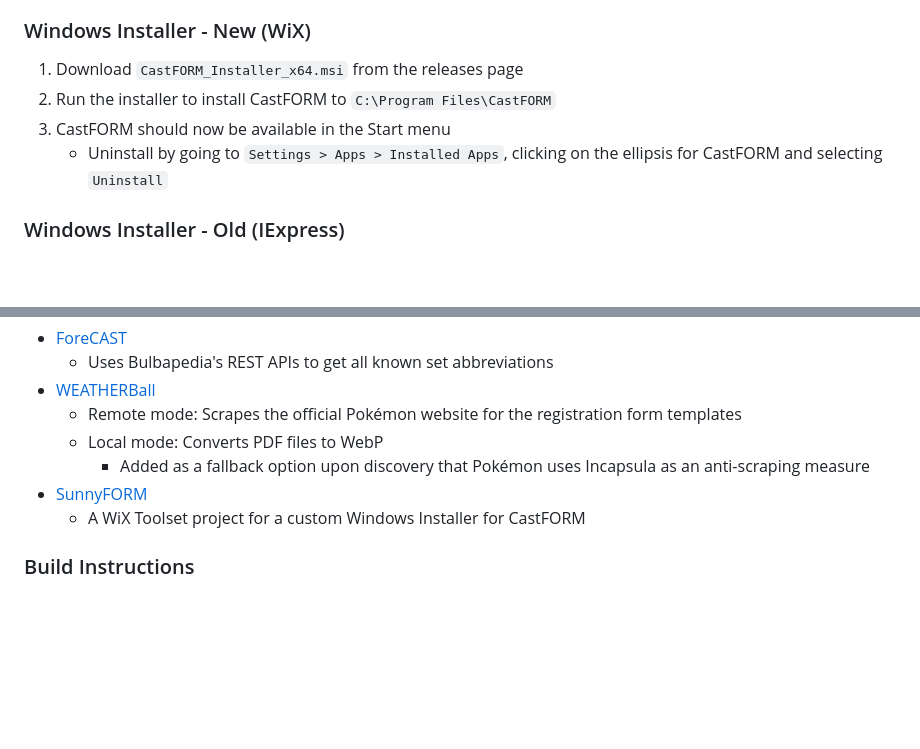
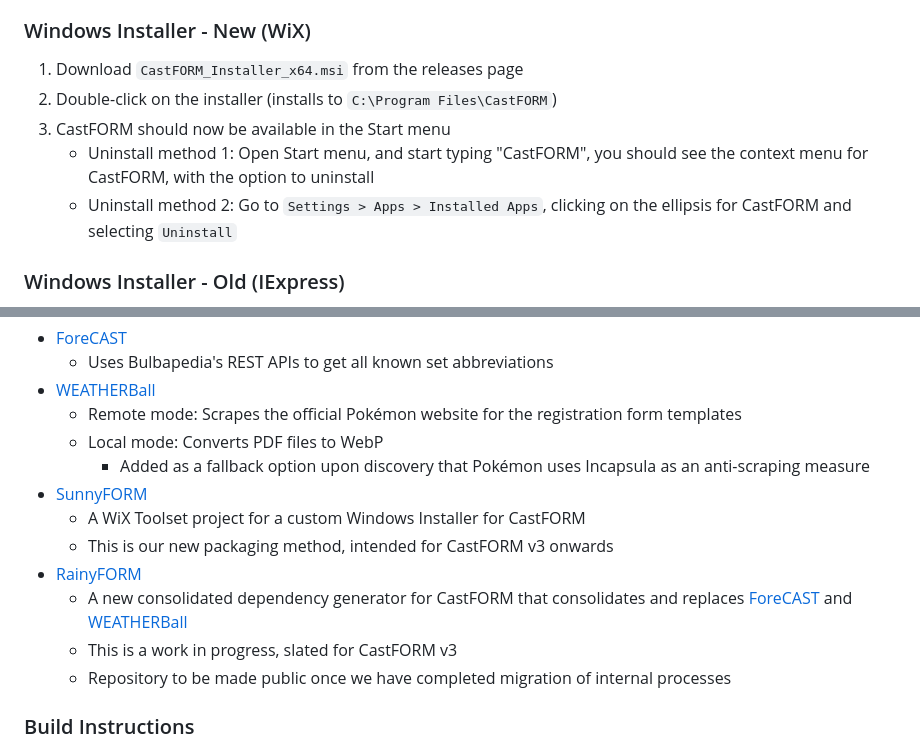
Before and after one commit to BAA-Studios/CastFORM, a Markdown page: README.md, 2 parts joined by grey strips. Drawn GitHub-style; blank space fills up the shorter version.

Commit message:
DOCS: Add details about RainyFORM

```diff
--- a/README.md
+++ b/README.md
@@ -43,9 +43,10 @@ community, most of whom were not comfortable with CLI tools.
 ### Windows Installer - New (WiX)
 
 1. Download `CastFORM_Installer_x64.msi` from the releases page
-2. Run the installer to install CastFORM to `C:\Program Files\CastFORM`
+2. Double-click on the installer (installs to `C:\Program Files\CastFORM`)
 3. CastFORM should now be available in the Start menu
-    - Uninstall by going to `Settings > Apps > Installed Apps`, clicking on the ellipsis for CastFORM and selecting `Uninstall`
+    - Uninstall method 1: Open Start menu, and start typing "CastFORM", you should see the context menu for CastFORM, with the option to uninstall
+    - Uninstall method 2: Go to `Settings > Apps > Installed Apps`, clicking on the ellipsis for CastFORM and selecting `Uninstall`
 
 ### Windows Installer - Old (IExpress)
 
@@ -102,6 +103,11 @@ A number of standalone Python scripts have been make to automate metadata fetchi
         - Added as a fallback option upon discovery that Pokémon uses Incapsula as an anti-scraping measure
 - [SunnyFORM](https://github.com/BAA-Studios/SunnyFORM)
     - A WiX Toolset project for a custom Windows Installer for CastFORM
+    - This is our new packaging method, intended for CastFORM v3 onwards
+- [RainyFORM](https://github.com/KOOKIIEStudios/RainyFORM)
+    - A new consolidated dependency generator for CastFORM that consolidates and replaces [ForeCAST](https://github.com/KOOKIIEStudios/Forecast) and [WEATHERBall](https://github.com/KOOKIIEStudios/Weather-Ball)
+    - This is a work in progress, slated for CastFORM v3
+    - Repository to be made public once we have completed migration of internal processes
 
 ### Build Instructions
 
```
